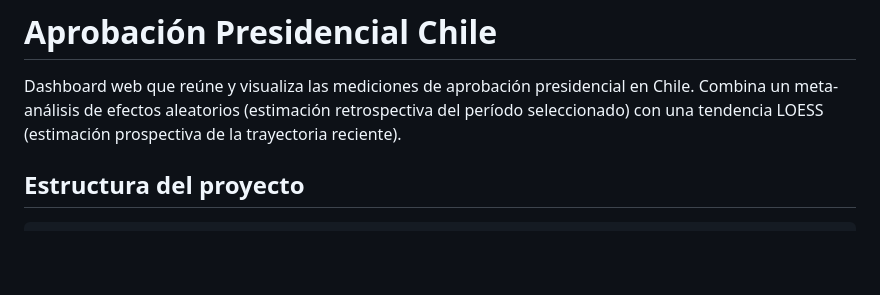
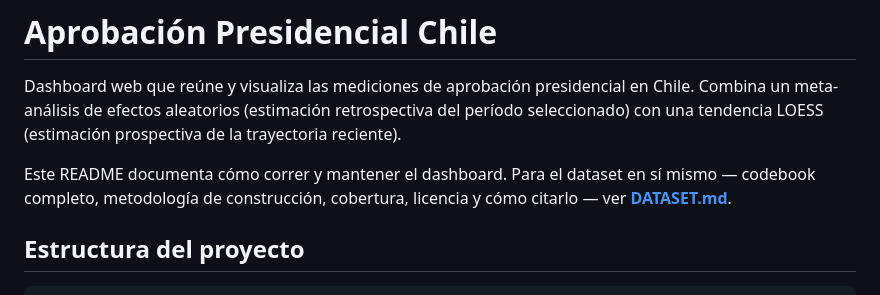
Before and after one commit to cbuzeta/aprobacion-presidencial, a Markdown page: README.md, the part around the change. Drawn GitHub-style; blank space fills up the shorter version.

```diff
--- a/README.md
+++ b/README.md
@@ -1,6 +1,8 @@
 # Aprobación Presidencial Chile
 
 Dashboard web que reúne y visualiza las mediciones de aprobación presidencial en Chile. Combina un meta-análisis de efectos aleatorios (estimación retrospectiva del período seleccionado) con una tendencia LOESS (estimación prospectiva de la trayectoria reciente).
+
+Este README documenta cómo correr y mantener el dashboard. Para el dataset en sí mismo — codebook completo, metodología de construcción, cobertura, licencia y cómo citarlo — ver **[DATASET.md](DATASET.md)**.
 
 ## Estructura del proyecto
 
```
Also changed, not shown: DATASET.md (added, +137 -0 lines).
